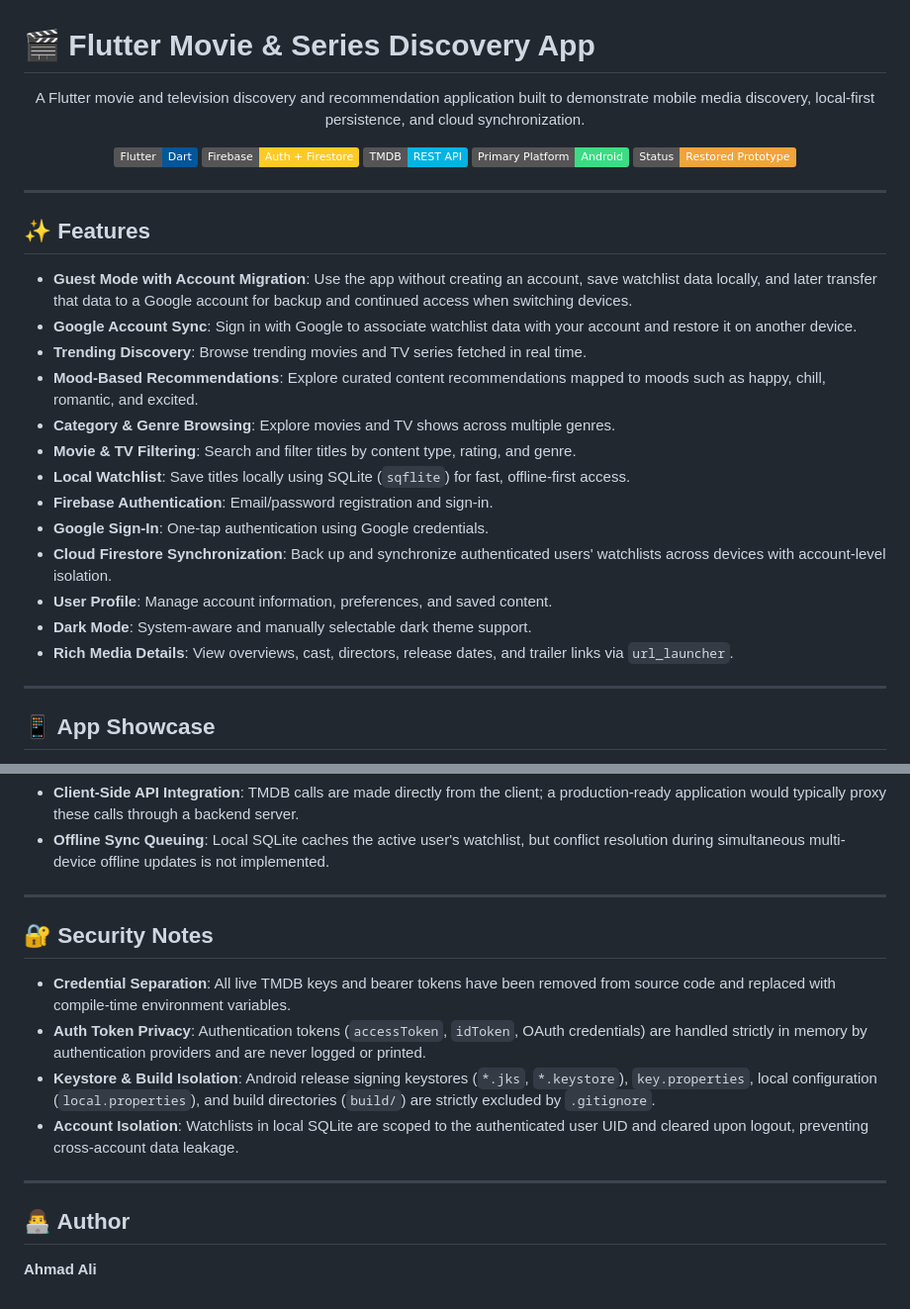
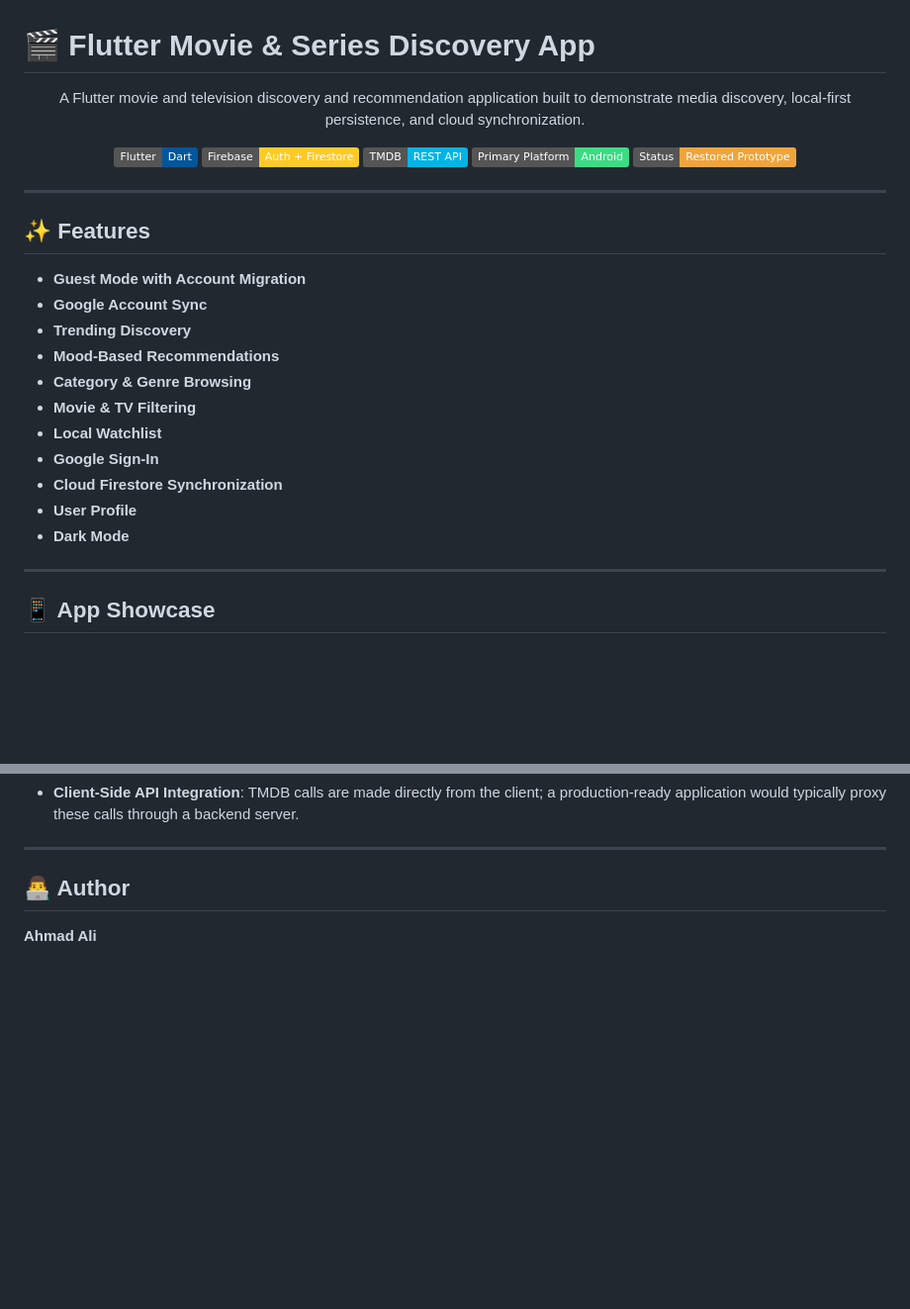
Before and after one commit to Ahmadali-dev375/Flutter-Entertainment-Discovery-App, a Markdown page: README.md, 2 parts joined by grey strips. Shown at 99% size. Rendered like a GitHub page; badges without logos; blank space fills up the shorter version.

Commit message:
Refine README content and remove duplicates
Removed redundant feature listings and clarified project status.

```diff
--- a/README.md
+++ b/README.md
@@ -1,7 +1,7 @@
 # 🎬 Flutter Movie & Series Discovery App
 
 <p align="center">
-  A Flutter movie and television discovery and recommendation application built to demonstrate mobile media discovery, local-first persistence, and cloud synchronization.
+  A Flutter movie and television discovery and recommendation application built to demonstrate media discovery, local-first persistence, and cloud synchronization.
 </p>
 
 <p align="center">
@@ -16,19 +16,17 @@
 
 ## ✨ Features
 
-- **Guest Mode with Account Migration**: Use the app without creating an account, save watchlist data locally, and later transfer that data to a Google account for backup and continued access when switching devices.
-- **Google Account Sync**: Sign in with Google to associate watchlist data with your account and restore it on another device.
-- **Trending Discovery**: Browse trending movies and TV series fetched in real time.
-- **Mood-Based Recommendations**: Explore curated content recommendations mapped to moods such as happy, chill, romantic, and excited.
-- **Category & Genre Browsing**: Explore movies and TV shows across multiple genres.
-- **Movie & TV Filtering**: Search and filter titles by content type, rating, and genre.
-- **Local Watchlist**: Save titles locally using SQLite (`sqflite`) for fast, offline-first access.
-- **Firebase Authentication**: Email/password registration and sign-in.
-- **Google Sign-In**: One-tap authentication using Google credentials.
-- **Cloud Firestore Synchronization**: Back up and synchronize authenticated users' watchlists across devices with account-level isolation.
-- **User Profile**: Manage account information, preferences, and saved content.
-- **Dark Mode**: System-aware and manually selectable dark theme support.
-- **Rich Media Details**: View overviews, cast, directors, release dates, and trailer links via `url_launcher`.
+- **Guest Mode with Account Migration**
+- **Google Account Sync**
+- **Trending Discovery**
+- **Mood-Based Recommendations**
+- **Category & Genre Browsing**
+- **Movie & TV Filtering**
+- **Local Watchlist**
+- **Google Sign-In**
+- **Cloud Firestore Synchronization**
+- **User Profile**
+- **Dark Mode**
 
 ---
 
@@ -232,14 +177,4 @@ The project uses **native Android Firebase initialization** via `android/app/goo
 - **Client-Side API Integration**: TMDB calls are made directly from the client; a production-ready application would typically proxy these calls through a backend server.
-- **Offline Sync Queuing**: Local SQLite caches the active user's watchlist, but conflict resolution during simultaneous multi-device offline updates is not implemented.
-
----
-
-## 🔐 Security Notes
-
-- **Credential Separation**: All live TMDB keys and bearer tokens have been removed from source code and replaced with compile-time environment variables.
-- **Auth Token Privacy**: Authentication tokens (`accessToken`, `idToken`, OAuth credentials) are handled strictly in memory by authentication providers and are never logged or printed.
-- **Keystore & Build Isolation**: Android release signing keystores (`*.jks`, `*.keystore`), `key.properties`, local configuration (`local.properties`), and build directories (`build/`) are strictly excluded by `.gitignore`.
-- **Account Isolation**: Watchlists in local SQLite are scoped to the authenticated user UID and cleared upon logout, preventing cross-account data leakage.
 
 ---
 
```
Also changed, not shown: other parts of README.md (+3 -56 lines).
